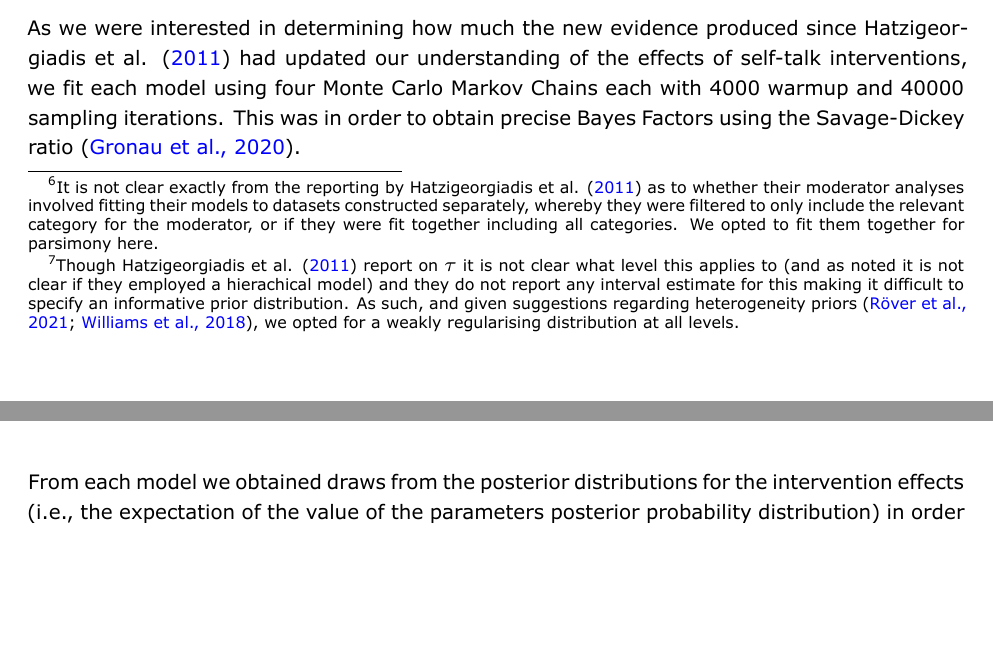
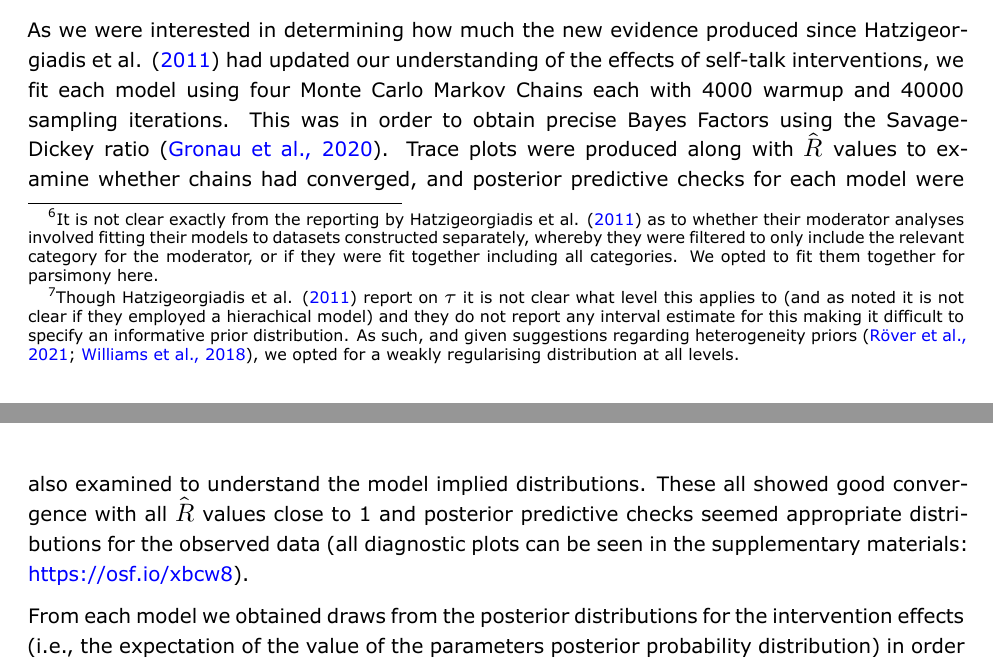
Before and after one commit to jamessteeleii/self_talk_meta_analysis_update, a Quarto document (pre_print_manuscript.qmd): two parts of pages 6 and 7 of 19, joined at a grey line, cut so that both start at the same text, the shorter picture padded with empty space. The pictures show the output file pre_print_manuscript.pdf that the author committed with the source.

Commit message:
Linkked to diagnostic plots in manuscript

```diff
--- a/pre_print_manuscript.qmd
+++ b/pre_print_manuscript.qmd
@@ -23,7 +23,7 @@ affiliations:
       - id: 1
         name: Department of Sport and Health, Solent University, UK
 abstract: |
-  Self-talk has been researched as an aspect of mental preparation for performance in sports and other motor tasks since the late 1980s. In 2011 Hatzigeorgiadis and colleagues systematically reviewed and meta-analysed three decades of self-talk intervention research including 32 studies. Yet, despite the general proliferation of meta-analyses, this topic has not been meta-analysed in the decade since their review which, at least for the main effect, provided a reasonably precise standardised mean difference estimate (0.48 [95% confidence interval: 0.38, 0.58]). Several further studies on self-talk interventions have been conducted in that time and it is of interest to explore what additional evidence they offer regarding the effects of self-talk interventions on sport/motor performance. Bayesian approaches are well positioned to explore how additional evidence changes our understanding of an effect; to see whether it has changed in sign, magnitude, or precision, or whether further research has largely been a ‘waste’. Therefore, our aim was to conduct an updated systematic review and Bayesian meta-analysis replicating the search, inclusion, and models of Hatzigeorgiadis et al. Informative priors were taken directly from Hatzigeorgiadis et al. A total of 34 studies providing 128 effects nested in 64 groups across experiments 42 were included in the final updated meta-analysis representing data from 18761 participants. The overall posterior pooled estimate for the standardised mean difference was almost exactly the same as the prior: 0.47 [95% quantile interval: 0.39, 0.56]. Bayes factors were calculated for a range of effect sizes and indicated that the included studies largely reflected ‘Weak’ evidence against effects ranging from 0.30 to 0.59, and only provided ‘Decisive’ evidence or greater against more extreme effects: either very small (i.e., <0.02) or large (i.e., >0.81). Results were largely similar for all moderator analyses which were updated too; either providing relatively weak evidence against effects found in the previous meta-analysis or evidence suggesting smaller effects for certain moderators. The findings of our updated Bayesian meta-analyses reiterate the positive effect of self-talk interventions on sport/motor performance. However, they also suggest that cumulatively the past decade and more of research has done little to further our understanding of these effects. Considering the limited resources and time for conducting research, it may be worth moving onto to other more pertinent questions regarding psychological constructs impact upon sport/motor performance.
+  Self-talk has been researched as an aspect of mental preparation for performance in sports and other motor tasks since the late 1980s. In 2011, Hatzigeorgiadis and colleagues systematically reviewed and meta-analysed three decades of self-talk intervention research including 32 studies. Yet, despite the general proliferation of meta-analyses, this topic has not been meta-analysed in the decade since their review which, at least for the main effect, provided a reasonably precise standardised mean difference estimate (0.48 [95% confidence interval: 0.38, 0.58]). Several further studies on self-talk interventions have been conducted in that time and it is of interest to explore what additional evidence they offer regarding the effects of self-talk interventions on sport/motor performance. Bayesian approaches are well positioned to explore how additional evidence changes our understanding of an effect; to see whether it has changed in sign, magnitude, or precision, or whether further research has largely been a ‘waste’. Therefore, our aim was to conduct an updated systematic review and Bayesian meta-analysis replicating the search, inclusion, and models of Hatzigeorgiadis et al. (2011). Informative priors were taken directly from Hatzigeorgiadis et al. A total of 34 studies providing 128 effects nested in 64 groups across experiments 42 were included in the final updated meta-analysis representing data from 18761 participants. The overall posterior pooled estimate for the standardised mean difference was almost exactly the same as the prior: 0.47 [95% quantile interval: 0.39, 0.56]. Bayes factors were calculated for a range of effect sizes and indicated that the included studies largely reflected ‘Weak’ evidence against effects ranging from 0.30 to 0.59, and only provided ‘Decisive’ evidence or greater against more extreme effects: either very small (i.e., <0.02) or large (i.e., >0.81). Results were largely similar for all moderator analyses which were updated too; either providing relatively weak evidence against effects found in the previous meta-analysis or evidence suggesting smaller effects for certain moderators. The findings of our updated Bayesian meta-analyses reiterate the positive effect of self-talk interventions on sport/motor performance. However, they also suggest that cumulatively the past decade and more of research has done little to further our understanding of these effects. Considering the limited resources and time for conducting research, it may be worth moving onto to other more pertinent questions regarding psychological constructs impact upon sport/motor performance.
 license-type: ccby # change if neccessary
 # year: 2025 # defaults to current year
 keywords: [psychological intervention, cumulative evidence, research waste] # optional
@@ -130,7 +130,7 @@ Priors for each model were set informatively for the intervention effects, and w
 
 [^7]: Though Hatzigeorgiadis et al. [-@hatzigeorgiadisSelfTalkSportsPerformance2011] report on $\tau$ it is not clear what level this applies to (and as noted it is not clear if they employed a hierachical model) and they do not report any interval estimate for this making it difficult to specify an informative prior distribution. As such, and given suggestions regarding heterogeneity priors [@williamsBayesianMetaAnalysisWeakly2018; @roverWeaklyInformativePrior2021], we opted for a weakly regularising distribution at all levels.
 
-As we were interested in determining how much the new evidence produced since Hatzigeorgiadis et al. [-@hatzigeorgiadisSelfTalkSportsPerformance2011] had updated our understanding of the effects of self-talk interventions, we fit each model using four Monte Carlo Markov Chains each with 4000 warmup and 40000 sampling iterations. This was in order to obtain precise Bayes Factors using the Savage-Dickey ratio [@gronauBridgesamplingPackageEstimating2020].
+As we were interested in determining how much the new evidence produced since Hatzigeorgiadis et al. [-@hatzigeorgiadisSelfTalkSportsPerformance2011] had updated our understanding of the effects of self-talk interventions, we fit each model using four Monte Carlo Markov Chains each with 4000 warmup and 40000 sampling iterations. This was in order to obtain precise Bayes Factors using the Savage-Dickey ratio [@gronauBridgesamplingPackageEstimating2020]. Trace plots were produced along with $\hat{R}$ values to examine whether chains had converged, and posterior predictive checks for each model were also examined to understand the model implied distributions. These all showed good convergence with all $\hat{R}$ values close to 1 and  posterior predictive checks seemed appropriate distributions for the observed data (all diagnostic plots can be seen in the supplementary materials: [https://osf.io/xbcw8](https://osf.io/xbcw8)).
 
 From each model we obtained draws from the posterior distributions for the intervention effects (i.e., the expectation of the value of the parameters posterior probability distribution) in order to present probability density functions visually, and also to calculate mean and 95% quantile intervals (i.e., 'credible' or 'compatibility' intervals) for each estimate. These gave us the most probably value of the parameter in addition to the range from 2.5% to 97.5% percentiles. The same was done drawing samples from the prior distributions only in order to present both distributions visually for comparison of the prior to posterior updating. For the main model draws were taken at the study level and an ordered forest plot produced showing each studies posterior distribution along with mean and 95% quantile intervals. We also calculated the 95% prediction intervals providing the range over which we can expect 95% of future effect estimates to fall and present each individual effect size on the forest plot. To compliment the visual inspection of prior to posterior updating we also present log10 Bayes Factors (log10[BF]) calculated *against* 100 effects ranging from a SMD of 0 through to 1 and plot these log10(BF) curves for each model intervention effect estimate i.e.., the Savage-Dickey ratio was calculated for each of 100 point effects in the interval (0,1) equally spaced. These were compared to Jeffreys [-@jeffreysTheoryProbability1998] scale regarding evidence *against* (i.e., 0 to 0.5 = weak evidence; 0.5 to 1 = substantial evidence; 1 to 1.5 = strong evidence; 1.5 to 2 = very strong evidence; 2 or greater = decisive evidence). Thus, a positive log10(BF) value indicated that, compared to the prior distribution (meaning the estimates of Hatzigeorgiadis et al. [-@hatzigeorgiadisSelfTalkSportsPerformance2011]), there was now greater evidence against the SMD for which the log10(BF) was calculated. A loess smooth was then applied to these 100 values.
 
```
Also changed, not shown: pre_print_manuscript.pdf, pre_print_manuscript_files/figure-pdf/fig-main-model-1.pdf (deleted), pre_print_manuscript_files/figure-pdf/fig-moderators-models-1.pdf (deleted).
